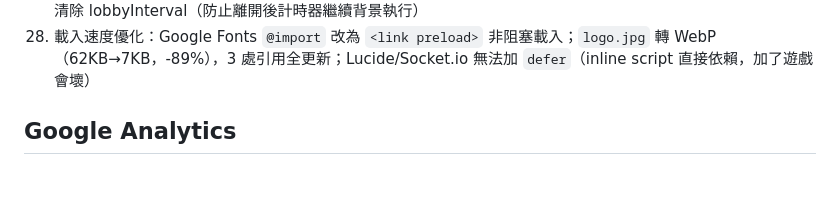
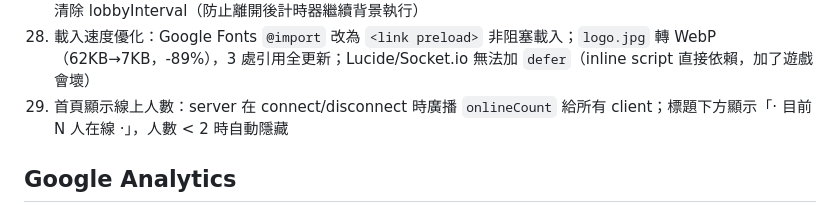
Before and after one commit to ritayen123/game, a Markdown page: CLAUDE.md, the part around the change. Drawn GitHub-style; blank space fills up the shorter version.

Commit message:
docs: 更新 CLAUDE.md 第28-29條
Co-Authored-By: Claude Sonnet 4.6 <noreply@anthropic.com>

```diff
--- a/CLAUDE.md
+++ b/CLAUDE.md
@@ -57,6 +57,7 @@ git push
 26. 修正 4 個玩家體驗 bug：(1) gameOver 改用 winnerId 判斷贏家，修正同名玩家贏家畫面錯誤；(2) 斷線玩家補入 eliminationOrder，結算排名顯示「斷線離開」；(3) accepted 事件立即更新 currentSentence，消除 ~1.5s 顯示舊句子；(4) knockVote label 保留錘子圖示
 27. 修正 2 個衍生小 bug：knockVote label 更新後補 refreshIcons()（確保錘子 SVG 立即渲染）；leaveRoom 補清除 lobbyInterval（防止離開後計時器繼續背景執行）
 28. 載入速度優化：Google Fonts `@import` 改為 `<link preload>` 非阻塞載入；`logo.jpg` 轉 WebP（62KB→7KB，-89%），3 處引用全更新；Lucide/Socket.io 無法加 `defer`（inline script 直接依賴，加了遊戲會壞）
+29. 首頁顯示線上人數：server 在 connect/disconnect 時廣播 `onlineCount` 給所有 client；標題下方顯示「· 目前 N 人在線 ·」，人數 < 2 時自動隱藏
 
 ## Google Analytics
 - `fromnineon.com`：`G-K318HMNR62`（在 `/Users/yen/Project/fromnineon/index.html`）
```
